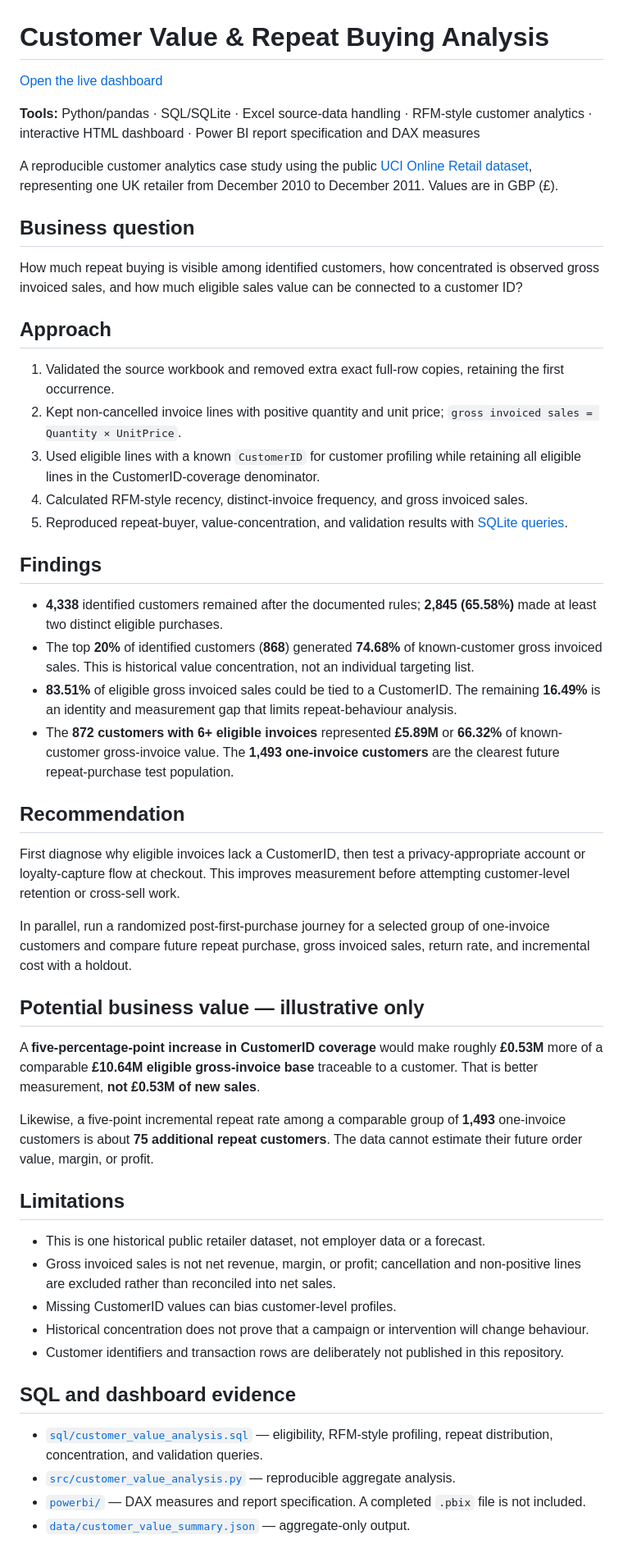
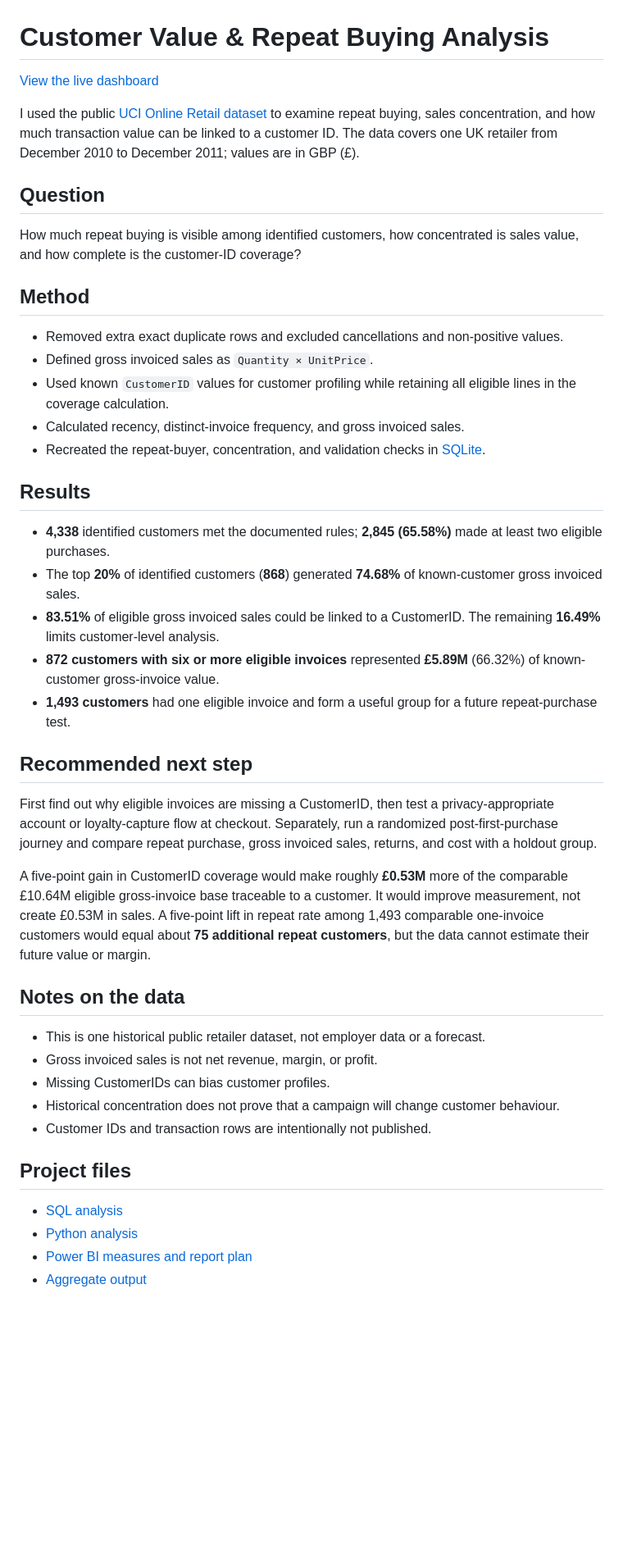
Before and after one commit to poojasri234/customer-segmentation-analysis, a Markdown page: README.md, the part around one of its changes. Shown at 82% size. GitHub-like rendering; blank space fills up the shorter version.

Commit message:
Simplify project README

```diff
--- a/README.md
+++ b/README.md
@@ -1,54 +1,47 @@
 # Customer Value & Repeat Buying Analysis
 
-[Open the live dashboard](https://poojasri234.github.io/customer-segmentation-analysis/)
+[View the live dashboard](https://poojasri234.github.io/customer-segmentation-analysis/)
 
-**Tools:** Python/pandas · SQL/SQLite · Excel source-data handling · RFM-style customer analytics · interactive HTML dashboard · Power BI report specification and DAX measures
+I used the public [UCI Online Retail dataset](https://doi.org/10.24432/C5BW33) to examine repeat buying, sales concentration, and how much transaction value can be linked to a customer ID. The data covers one UK retailer from December 2010 to December 2011; values are in GBP (£).
 
-A reproducible customer analytics case study using the public [UCI Online Retail dataset](https://doi.org/10.24432/C5BW33), representing one UK retailer from December 2010 to December 2011. Values are in GBP (£).
+## Question
 
-## Business question
+How much repeat buying is visible among identified customers, how concentrated is sales value, and how complete is the customer-ID coverage?
 
-How much repeat buying is visible among identified customers, how concentrated is observed gross invoiced sales, and how much eligible sales value can be connected to a customer ID?
+## Method
 
-## Approach
+- Removed extra exact duplicate rows and excluded cancellations and non-positive values.
+- Defined gross invoiced sales as `Quantity × UnitPrice`.
+- Used known `CustomerID` values for customer profiling while retaining all eligible lines in the coverage calculation.
+- Calculated recency, distinct-invoice frequency, and gross invoiced sales.
+- Recreated the repeat-buyer, concentration, and validation checks in [SQLite](sql/customer_value_analysis.sql).
 
-1. Validated the source workbook and removed extra exact full-row copies, retaining the first occurrence.
-2. Kept non-cancelled invoice lines with positive quantity and unit price; `gross invoiced sales = Quantity × UnitPrice`.
-3. Used eligible lines with a known `CustomerID` for customer profiling while retaining all eligible lines in the CustomerID-coverage denominator.
-4. Calculated RFM-style recency, distinct-invoice frequency, and gross invoiced sales.
-5. Reproduced repeat-buyer, value-concentration, and validation results with [SQLite queries](sql/customer_value_analysis.sql).
+## Results
 
-## Findings
+- **4,338** identified customers met the documented rules; **2,845 (65.58%)** made at least two eligible purchases.
+- The top **20%** of identified customers (**868**) generated **74.68%** of known-customer gross invoiced sales.
+- **83.51%** of eligible gross invoiced sales could be linked to a CustomerID. The remaining **16.49%** limits customer-level analysis.
+- **872 customers with six or more eligible invoices** represented **£5.89M** (66.32%) of known-customer gross-invoice value.
+- **1,493 customers** had one eligible invoice and form a useful group for a future repeat-purchase test.
 
-- **4,338** identified customers remained after the documented rules; **2,845 (65.58%)** made at least two distinct eligible purchases.
-- The top **20%** of identified customers (**868**) generated **74.68%** of known-customer gross invoiced sales. This is historical value concentration, not an individual targeting list.
-- **83.51%** of eligible gross invoiced sales could be tied to a CustomerID. The remaining **16.49%** is an identity and measurement gap that limits repeat-behaviour analysis.
-- The **872 customers with 6+ eligible invoices** represented **£5.89M** or **66.32%** of known-customer gross-invoice value. The **1,493 one-invoice customers** are the clearest future repeat-purchase test population.
+## Recommended next step
 
-## Recommendation
+First find out why eligible invoices are missing a CustomerID, then test a privacy-appropriate account or loyalty-capture flow at checkout. Separately, run a randomized post-first-purchase journey and compare repeat purchase, gross invoiced sales, returns, and cost with a holdout group.
 
-First diagnose why eligible invoices lack a CustomerID, then test a privacy-appropriate account or loyalty-capture flow at checkout. This improves measurement before attempting customer-level retention or cross-sell work.
+A five-point gain in CustomerID coverage would make roughly **£0.53M** more of the comparable £10.64M eligible gross-invoice base traceable to a customer. It would improve measurement, not create £0.53M in sales. A five-point lift in repeat rate among 1,493 comparable one-invoice customers would equal about **75 additional repeat customers**, but the data cannot estimate their future value or margin.
 
-In parallel, run a randomized post-first-purchase journey for a selected group of one-invoice customers and compare future repeat purchase, gross invoiced sales, return rate, and incremental cost with a holdout.
-
-## Potential business value — illustrative only
-
-A **five-percentage-point increase in CustomerID coverage** would make roughly **£0.53M** more of a comparable **£10.64M eligible gross-invoice base** traceable to a customer. That is better measurement, **not £0.53M of new sales**.
-
-Likewise, a five-point incremental repeat rate among a comparable group of **1,493** one-invoice customers is about **75 additional repeat customers**. The data cannot estimate their future order value, margin, or profit.
-
-## Limitations
+## Notes on the data
 
 - This is one historical public retailer dataset, not employer data or a forecast.
-- Gross invoiced sales is not net revenue, margin, or profit; cancellation and non-positive lines are excluded rather than reconciled into net sales.
-- Missing CustomerID values can bias customer-level profiles.
-- Historical concentration does not prove that a campaign or intervention will change behaviour.
-- Customer identifiers and transaction rows are deliberately not published in this repository.
+- Gross invoiced sales is not net revenue, margin, or profit.
+- Missing CustomerIDs can bias customer profiles.
+- Historical concentration does not prove that a campaign will change customer behaviour.
+- Customer IDs and transaction rows are intentionally not published.
 
-## SQL and dashboard evidence
+## Project files
 
-- [`sql/customer_value_analysis.sql`](sql/customer_value_analysis.sql) — eligibility, RFM-style profiling, repeat distribution, concentration, and validation queries.
-- [`src/customer_value_analysis.py`](src/customer_value_analysis.py) — reproducible aggregate analysis.
-- [`powerbi/`](powerbi/) — DAX measures and report specification. A completed `.pbix` file is not included.
-- [`data/customer_value_summary.json`](data/customer_value_summary.json) — aggregate-only output.
+- [SQL analysis](sql/customer_value_analysis.sql)
+- [Python analysis](src/customer_value_analysis.py)
+- [Power BI measures and report plan](powerbi/)
+- [Aggregate output](data/customer_value_summary.json)
 
```
Also changed, not shown: other parts of README.md (+2 -10 lines).
